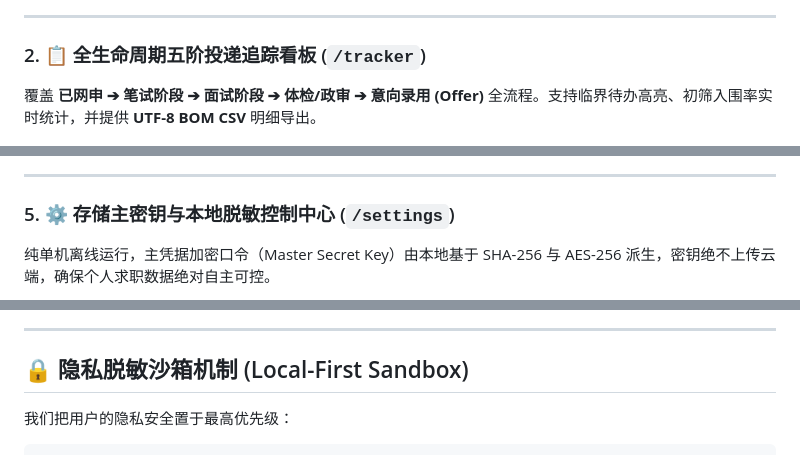
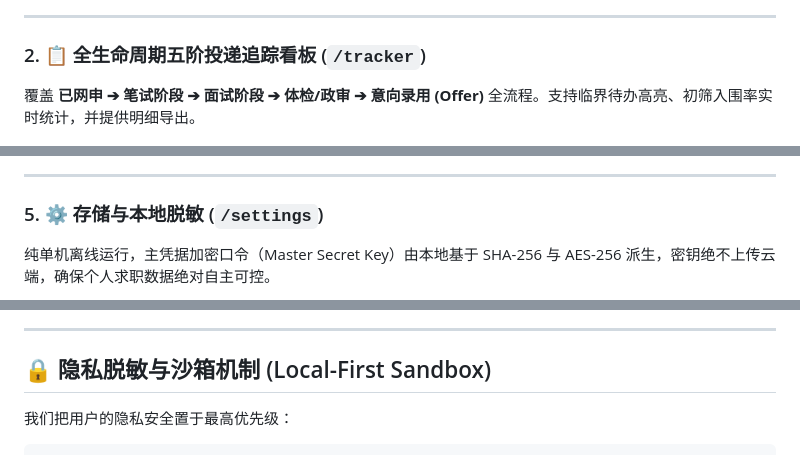
Before and after one commit to beiningwuyou/CampusJob-Agent, a Markdown page: README.md, 3 parts joined by grey strips. GitHub-like rendering.

```diff
--- a/README.md
+++ b/README.md
@@ -53,7 +53,7 @@
 ---
 
 ### 2. 📋 全生命周期五阶投递追踪看板 (`/tracker`)
-覆盖 **已网申 ➔ 笔试阶段 ➔ 面试阶段 ➔ 体检/政审 ➔ 意向录用 (Offer)** 全流程。支持临界待办高亮、初筛入围率实时统计，并提供 **UTF-8 BOM CSV** 明细导出。
+覆盖 **已网申 ➔ 笔试阶段 ➔ 面试阶段 ➔ 体检/政审 ➔ 意向录用 (Offer)** 全流程。支持临界待办高亮、初筛入围率实时统计，并提供明细导出。
 
 <p align="center">
   <img src="./docs/images/tracker_kanban.png" alt="投递追踪五阶看板" width="95%" />
@@ -82,7 +82,7 @@
 
 ---
 
-### 5. ⚙️ 存储主密钥与本地脱敏控制中心 (`/settings`)
+### 5. ⚙️ 存储与本地脱敏 (`/settings`)
 纯单机离线运行，主凭据加密口令（Master Secret Key）由本地基于 SHA-256 与 AES-256 派生，密钥绝不上传云端，确保个人求职数据绝对自主可控。
 
 <p align="center">
@@ -91,7 +91,7 @@
 
 ---
 
-## 🔒 隐私脱敏沙箱机制 (Local-First Sandbox)
+## 🔒 隐私脱敏与沙箱机制 (Local-First Sandbox)
 
 我们把用户的隐私安全置于最高优先级：
 
```
Also changed, not shown: other parts of README.md (+13 -13 lines).
